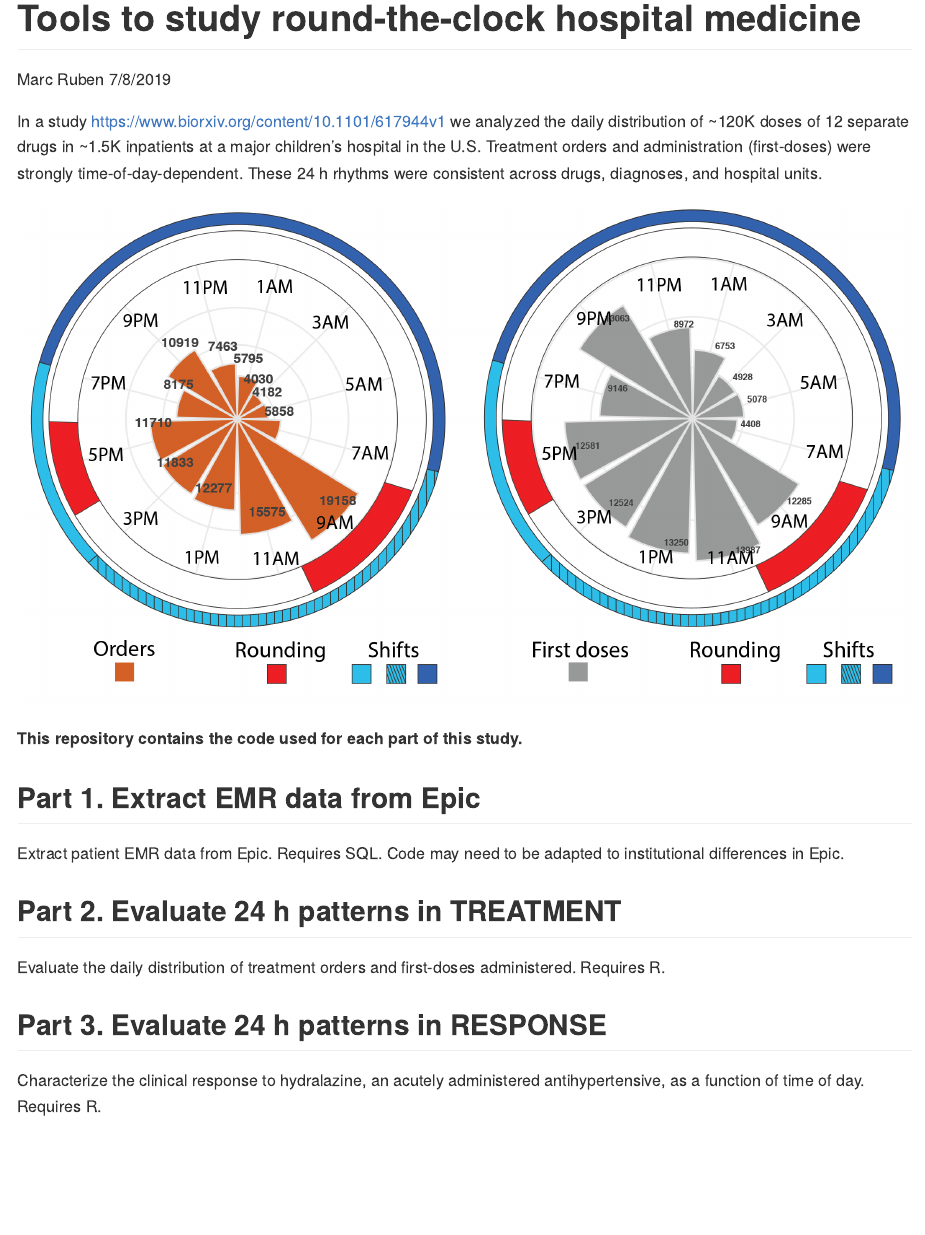
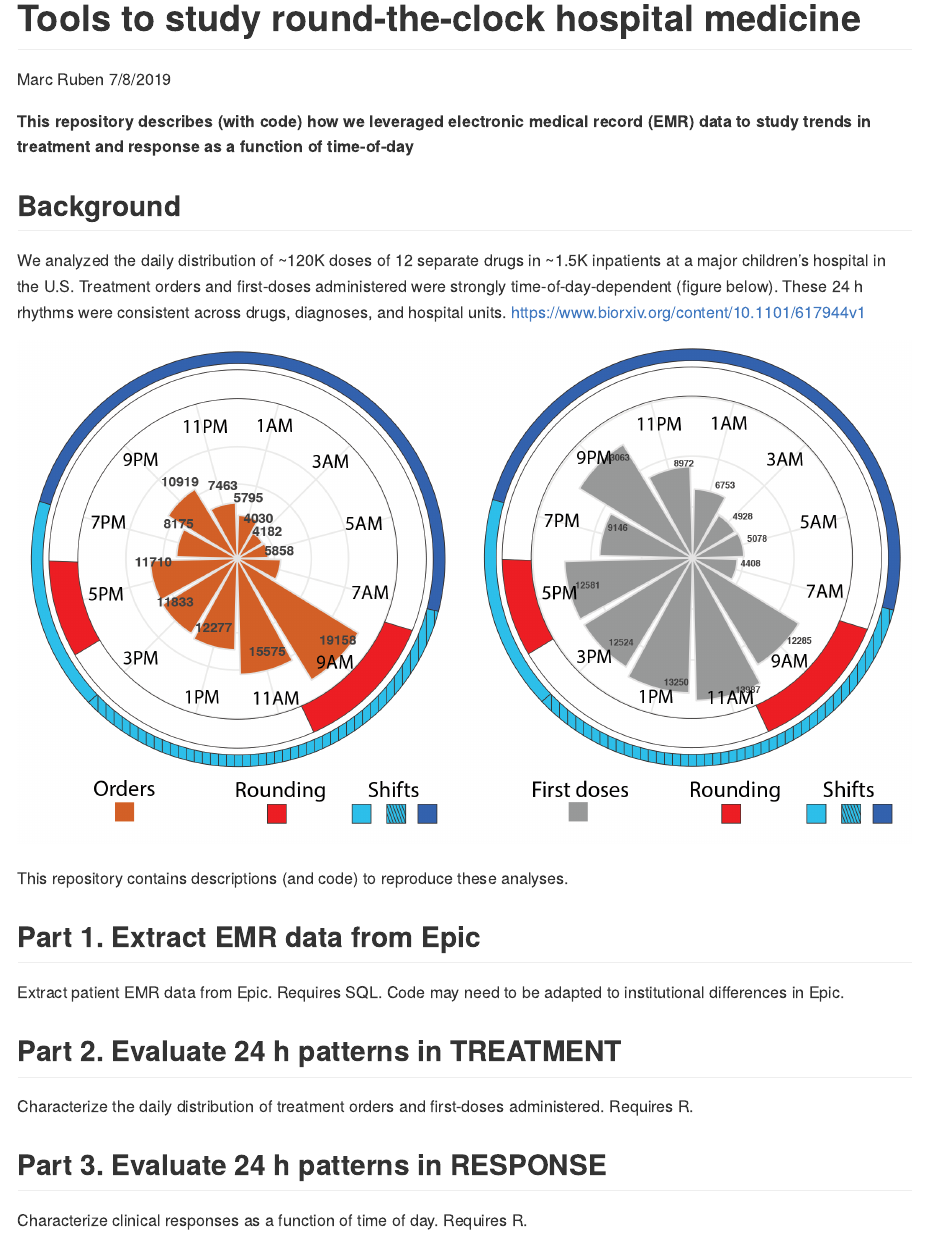
Before and after one commit to MarcDRuben/Hospital-Medicine, an R Markdown document (README.Rmd): the page in a window 1100 px wide, from its top. The pictures show the output file README.md that the author committed with the source, drawn offline in the style of GitHub.

Commit message:
from rstudio

```diff
--- a/README.Rmd
+++ b/README.Rmd
@@ -5,17 +5,21 @@ date: "7/8/2019"
 output: github_document
 ---
 
-In a study <https://www.biorxiv.org/content/10.1101/617944v1>  we analyzed the daily distribution of ~120K doses of 12 separate drugs in ~1.5K inpatients at a major children’s hospital in the U.S. Treatment orders and administration (first-doses) were strongly time-of-day-dependent. These 24 h rhythms were consistent across drugs, diagnoses, and hospital units.
+**This repository describes (with code) how we leveraged electronic medical record (EMR) data to study trends in treatment and response as a function of time-of-day**
+
+## Background
+
+We analyzed the daily distribution of ~120K doses of 12 separate drugs in ~1.5K inpatients at a major children’s hospital in the U.S. Treatment orders and first-doses administered were strongly time-of-day-dependent (figure below). These 24 h rhythms were consistent across drugs, diagnoses, and hospital units. <https://www.biorxiv.org/content/10.1101/617944v1>
 
 ![image caption Source](images/GitRepo_AllDrugWheels.png)
 
-**This repository contains the code used for each part of this study.**
+This repository contains descriptions (and code) to reproduce these analyses.
 
 ## Part 1. Extract EMR data from Epic
-Extract patient EMR data from Epic. Requires SQL. Code may need to be adapted to institutional differences in Epic.
+Extract patient EMR data from Epic. Requires SQL. Code will need to be adapted to institutional differences in how Epic data is maintained.
 
 ## Part 2. Evaluate 24 h patterns in TREATMENT
 Characterize the daily distribution of treatment orders and first-doses administered. Requires R.
 
 ## Part 3. Evaluate 24 h patterns in RESPONSE
-Characterize the clinical response to hydralazine, an acutely administered antihypertensive, as a function of time of day. Requires R.
+Characterize clinical responses as a function of time of day. Requires R.
```
Also changed, not shown: README.md.
